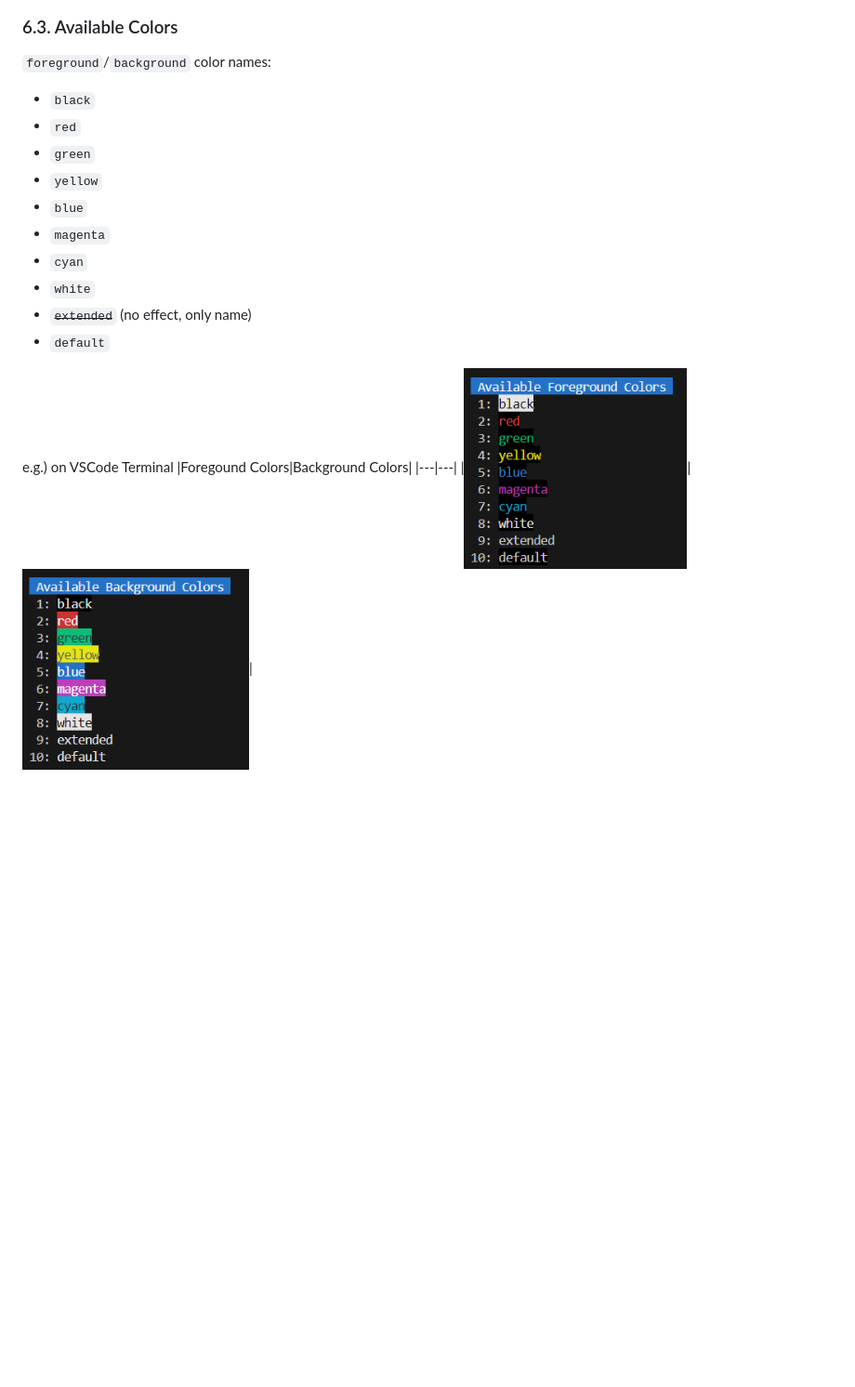
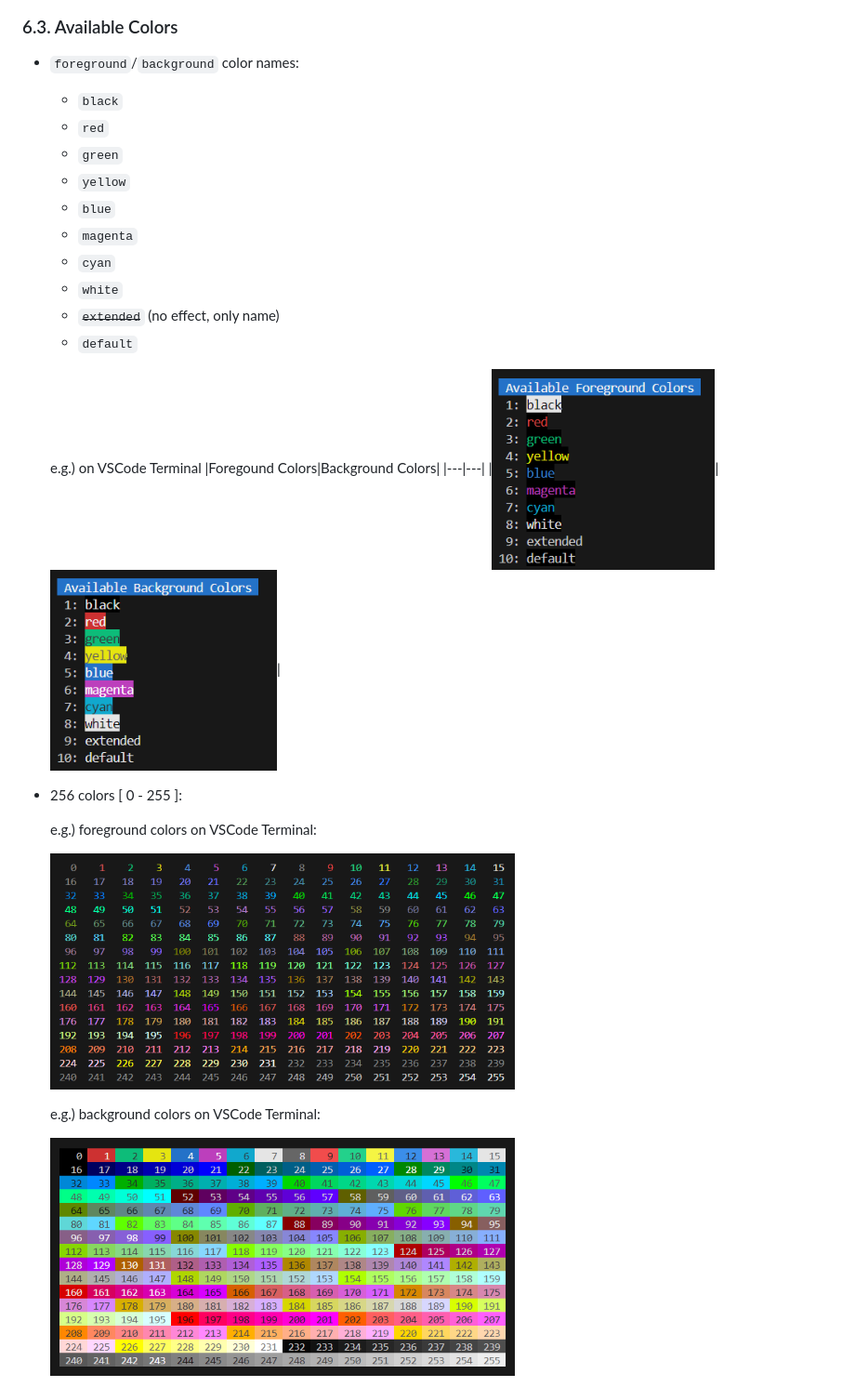
Before and after one commit to macocci7/BashColorizer, a Markdown page: README.md, the part around one of its changes. Shown at 93% size. Drawn GitHub-style; pictures changed too: arts/background_256colors.png (added), arts/foreground_256colors.png (added); blank space fills up the shorter version.

```diff
--- a/README.md
+++ b/README.md
@@ -215,21 +215,32 @@ e.g.) on VSCode Terminal
 
 ### 6.3. Available Colors
 
-`foreground`/`background` color names:
+- `foreground`/`background` color names:
 
-- `black`
-- `red`
-- `green`
-- `yellow`
-- `blue`
-- `magenta`
-- `cyan`
-- `white`
-- ~~`extended`~~ (no effect, only name)
-- `default`
+    - `black`
+    - `red`
+    - `green`
+    - `yellow`
+    - `blue`
+    - `magenta`
+    - `cyan`
+    - `white`
+    - ~~`extended`~~ (no effect, only name)
+    - `default`
 
 
-e.g.) on VSCode Terminal
-|Foregound Colors|Background Colors|
-|---|---|
-|<img src="arts/available_foreground_colors.png" with="240" height="216" />|<img src="arts/available_background_colors.png" with="240" height="216" />|
+    e.g.) on VSCode Terminal
+    |Foregound Colors|Background Colors|
+    |---|---|
+    |<img src="arts/available_foreground_colors.png" with="240" height="216" />|<img src="arts/available_background_colors.png" with="240" height="216" />|
+
+- 256 colors [ 0 - 255 ]:
+
+    e.g.) foreground colors on VSCode Terminal:
+
+    <img src="arts/foreground_256colors.png" width="500" height="254" />
+
+    e.g.) background colors on VSCode Terminal:
+
+    <img src="arts/background_256colors.png" width="500" height="256" />
+
```
Also changed, not shown: other parts of README.md (+13 -4 lines), arts/background_24bitcolors.png (added), arts/foreground_24bitcolors.png (added).
